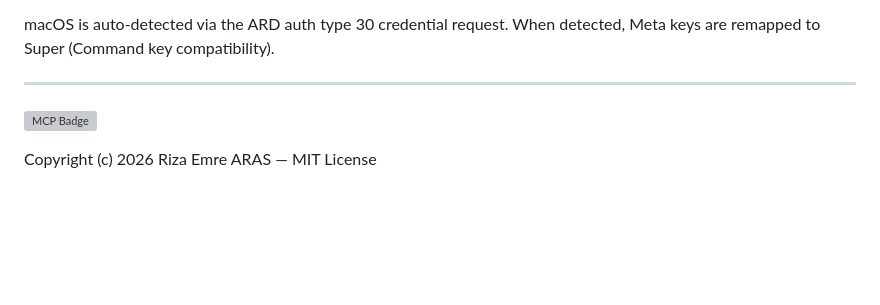
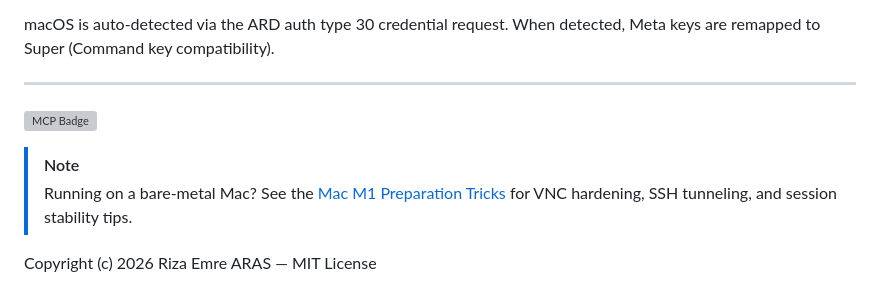
Before and after one commit to ARAS-Workspace/claude-kvm, a Markdown page: README.md, the part around the change. Drawn GitHub-style; blank space fills up the shorter version; grey boxes are pictures that could not be loaded.

```diff
--- a/README.md
+++ b/README.md
@@ -345,4 +345,7 @@ macOS is auto-detected via the ARD auth type 30 credential request. When detecte
 
 [![MCP Badge](https://lobehub.com/badge/mcp/aras-workspace-claude-kvm?style=flat)](https://lobehub.com/mcp/aras-workspace-claude-kvm)
 
+> [!NOTE]
+> Running on a bare-metal Mac? See the [Mac M1 Preparation Tricks](https://gist.github.com/remrearas/a3f300635b02f2587a134882a51f7114) for VNC hardening, SSH tunneling, and session stability tips.
+
 Copyright (c) 2026 Riza Emre ARAS — MIT License
```
Also changed, not shown: README_TR.md (+3 -0 lines).
